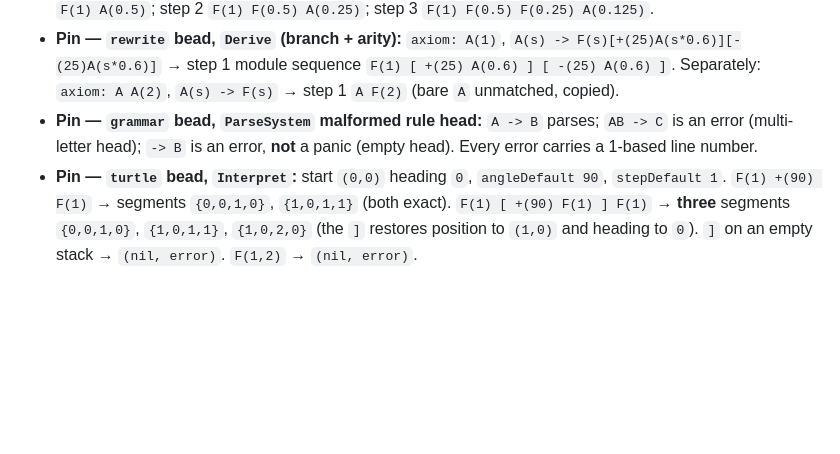
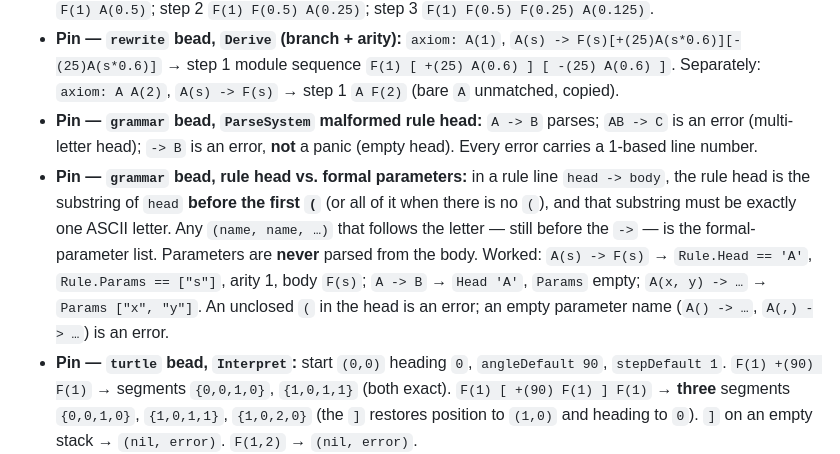
Before and after one commit to lehmann314159/ratchet, a Markdown page: docs/design-docs/lsystem-studio-design-doc.md, the part around the change. GitHub-like rendering; blank space fills up the shorter version.

Commit message:
docs(lsystem): pin the rule-head-vs-parameters split for the grammar bead
lsystem-baseline-1 + the PR #10 redirect-verify clone both stalled EXECUTE on
the grammar bead. Root cause: DECOMPOSE compressed the design doc's §"Rule
syntax" — which says the head is "the head substring before the first `(`" — down
to "the head must be exactly one ASCII letter. Optional formal parameters in
parentheses", dropping the "before the first `(`" clause. muse-glimmer then
could not reconcile the test syntax `A(s) -> F(s)` with "head must be exactly one
ASCII letter", and on rev 3 ADJUDICATE guessed "parse params from the body",
contradicting the locked tests.

Add a verbatim Pin (carried into the bead spec by injectDecompositionNotesPin)
that states the head/params split explicitly with worked examples, and that
parameters are never parsed from the body. The §"Rule syntax" prose is already
correct and unchanged.

This does NOT split the grammar bead — the goal is a faithful spec for a
large bead, per the "Ratchet must execute large well-specified beads" decision
(memory/handoff_lsystem_baseline_1). Feeds memory/project_decompose_precision
(compression drops load-bearing clauses).

Co-Authored-By: Claude Sonnet 5 <noreply@anthropic.com>
Claude-Session: https://claude.ai/code/session_01CaheWQLBWqkn4sEb7t49TE

```diff
--- a/docs/design-docs/lsystem-studio-design-doc.md
+++ b/docs/design-docs/lsystem-studio-design-doc.md
@@ -1057,6 +1057,15 @@ re-derive or paraphrase):**
 - **Pin — `grammar` bead, `ParseSystem` malformed rule head:** `A -> B` parses;
   `AB -> C` is an error (multi-letter head); `-> B` is an error, **not** a panic (empty
   head). Every error carries a 1-based line number.
+- **Pin — `grammar` bead, rule head vs. formal parameters:** in a rule line
+  `head -> body`, the rule head is the substring of `head` **before the first `(`** (or
+  all of it when there is no `(`), and that substring must be exactly one ASCII letter.
+  Any `(name, name, …)` that follows the letter — still before the `->` — is the
+  formal-parameter list. Parameters are **never** parsed from the body. Worked:
+  `A(s) -> F(s)` → `Rule.Head == 'A'`, `Rule.Params == ["s"]`, arity 1, body `F(s)`;
+  `A -> B` → `Head 'A'`, `Params` empty; `A(x, y) -> …` → `Params ["x", "y"]`. An
+  unclosed `(` in the head is an error; an empty parameter name (`A() -> …`,
+  `A(,) -> …`) is an error.
 - **Pin — `turtle` bead, `Interpret`:** start `(0,0)` heading `0`, `angleDefault 90`,
   `stepDefault 1`. `F(1) +(90) F(1)` → segments `{0,0,1,0}`, `{1,0,1,1}` (both exact).
   `F(1) [ +(90) F(1) ] F(1)` → **three** segments `{0,0,1,0}`, `{1,0,1,1}`, `{1,0,2,0}`
```
